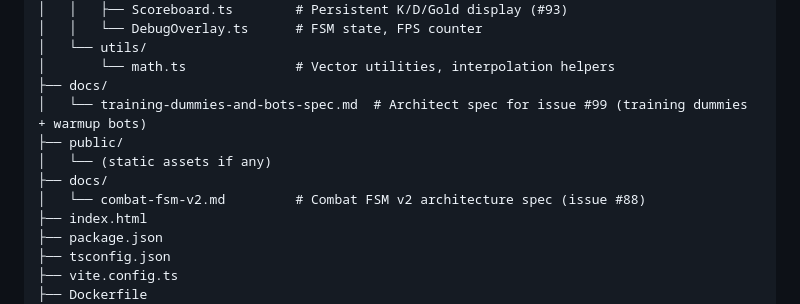
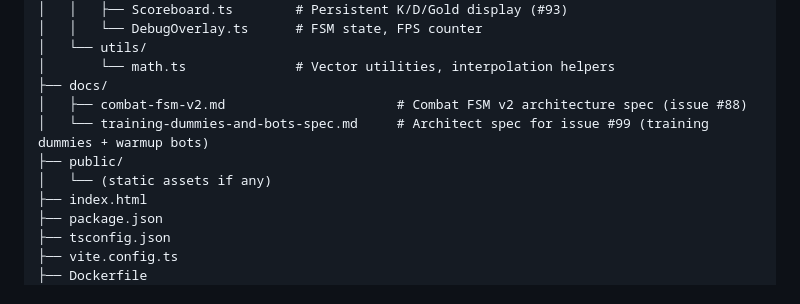
Before and after one commit to prasinus-automation/bladeboyz, a Markdown page: AGENTS.md, the part around the change. GitHub-like rendering.

Commit message:
docs: dedupe docs/ entry in AGENTS.md project structure
Merge artifact from concurrent architect work — docs/ appeared twice.

Co-Authored-By: Claude Opus 4.7 (1M context) <noreply@anthropic.com>

```diff
--- a/AGENTS.md
+++ b/AGENTS.md
@@ -82,11 +82,10 @@ bladeboyz/
 │   └── utils/
 │       └── math.ts              # Vector utilities, interpolation helpers
 ├── docs/
-│   └── training-dummies-and-bots-spec.md  # Architect spec for issue #99 (training dummies + warmup bots)
+│   ├── combat-fsm-v2.md                      # Combat FSM v2 architecture spec (issue #88)
+│   └── training-dummies-and-bots-spec.md     # Architect spec for issue #99 (training dummies + warmup bots)
 ├── public/
 │   └── (static assets if any)
-├── docs/
-│   └── combat-fsm-v2.md         # Combat FSM v2 architecture spec (issue #88)
 ├── index.html
 ├── package.json
 ├── tsconfig.json
```
